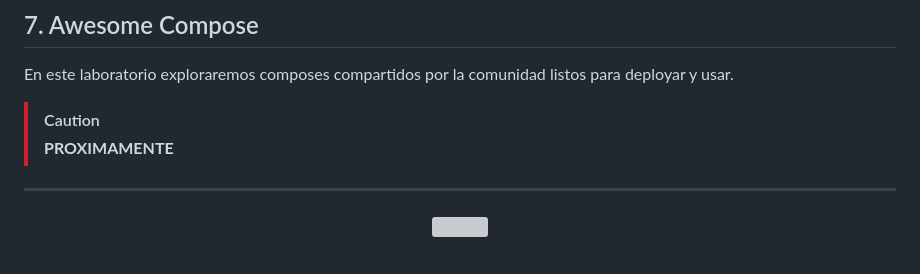
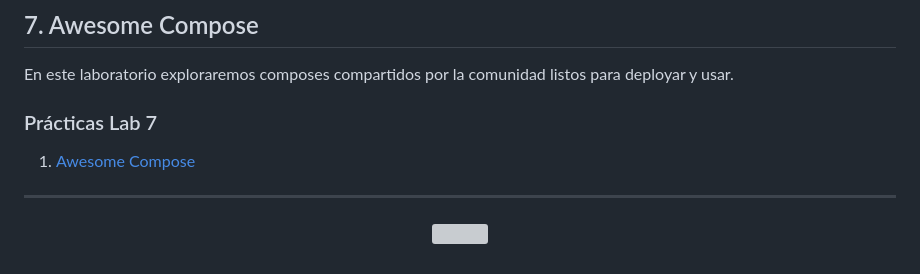
Before and after one commit to kity-linuxero/docker_410_practicas, a Markdown page: README.md, the part around the change. Rendered like a GitHub page; grey boxes are pictures that could not be loaded.

```diff
--- a/README.md
+++ b/README.md
@@ -89,8 +89,9 @@ En estos laboratorios veremos algunas atributos mas avanzados de Docker Compose.
 
 En este laboratorio exploraremos composes compartidos por la comunidad listos para deployar y usar.
 
-> [!CAUTION]
-> **PROXIMAMENTE**
+### Prácticas Lab 7
+
+1. [Awesome Compose](./labs/07-awesome-compose/71-awesome-compose.md)
 
 
 ---------
```
Also changed, not shown: labs/07-awesome-compose/71-awesome-compose.md (added, +35 -0 lines).
